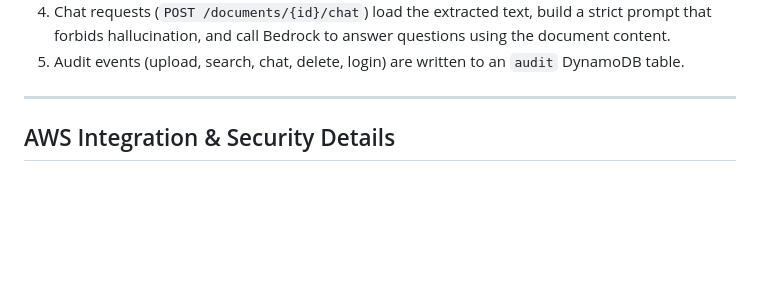
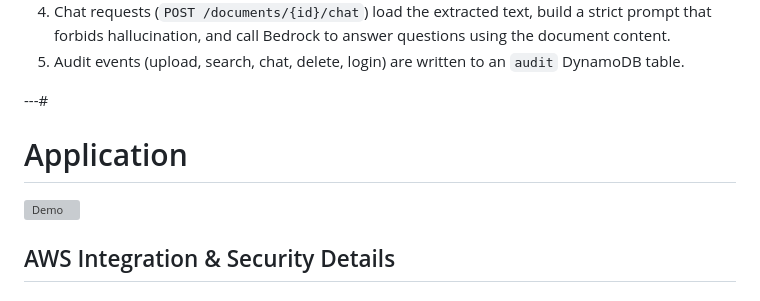
Before and after one commit to Yampss/SecureDoc, a Markdown page: README.md, the part around the change. Rendered like a GitHub page; blank space fills up the shorter version; grey boxes are pictures that could not be loaded.

```diff
--- a/README.md
+++ b/README.md
@@ -21,7 +21,10 @@ Core runtime flow:
 4. Chat requests (`POST /documents/{id}/chat`) load the extracted text, build a strict prompt that forbids hallucination, and call Bedrock to answer questions using the document content.
 5. Audit events (upload, search, chat, delete, login) are written to an `audit` DynamoDB table.
 
----
+---#
+# Application
+![Demo](app/static/image.png)
+
 
 ## AWS Integration & Security Details
 
```
